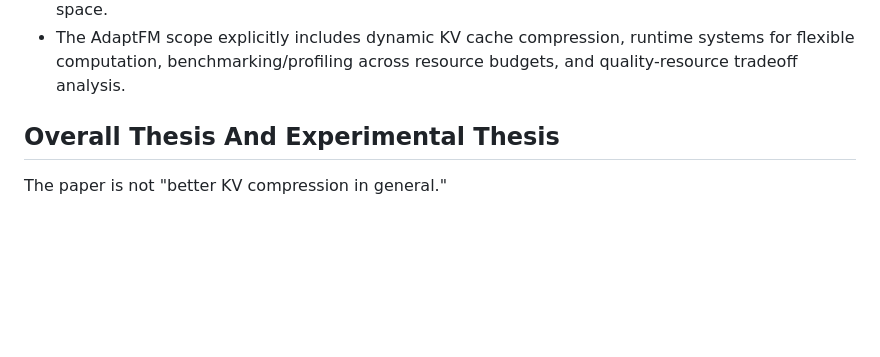
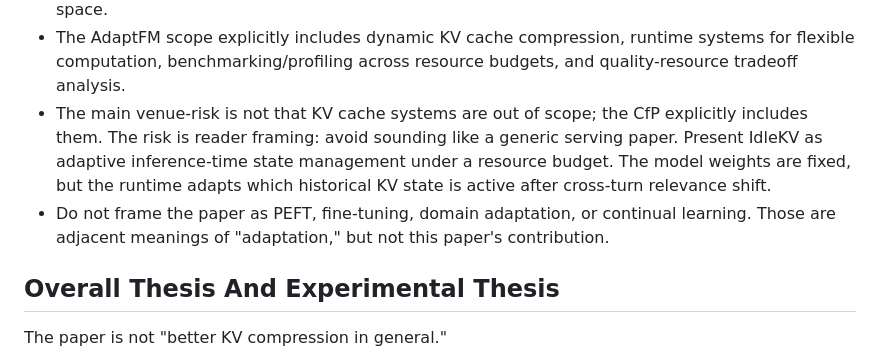
Before and after one commit to arusli1/RepairKV, a Markdown page: paper_guide.md, the part around the change. GitHub-like rendering; blank space fills up the shorter version.

Commit message:
Record AdaptFM scope framing guardrail
Co-authored-by: Andrew Rusli <andrewrusli@college.harvard.edu>
Co-authored-by: Shreyan Paliwal <shreyan.paliwal@gmail.com>

```diff
--- a/paper_guide.md
+++ b/paper_guide.md
@@ -85,6 +85,15 @@ style contract unless the venue instructions change.
 - The AdaptFM scope explicitly includes dynamic KV cache compression, runtime
   systems for flexible computation, benchmarking/profiling across resource
   budgets, and quality-resource tradeoff analysis.
+- The main venue-risk is not that KV cache systems are out of scope; the CfP
+  explicitly includes them. The risk is reader framing: avoid sounding like a
+  generic serving paper. Present IdleKV as adaptive inference-time state
+  management under a resource budget. The model weights are fixed, but the
+  runtime adapts which historical KV state is active after cross-turn relevance
+  shift.
+- Do not frame the paper as PEFT, fine-tuning, domain adaptation, or continual
+  learning. Those are adjacent meanings of "adaptation," but not this paper's
+  contribution.
 
 ## Overall Thesis And Experimental Thesis
 
```
